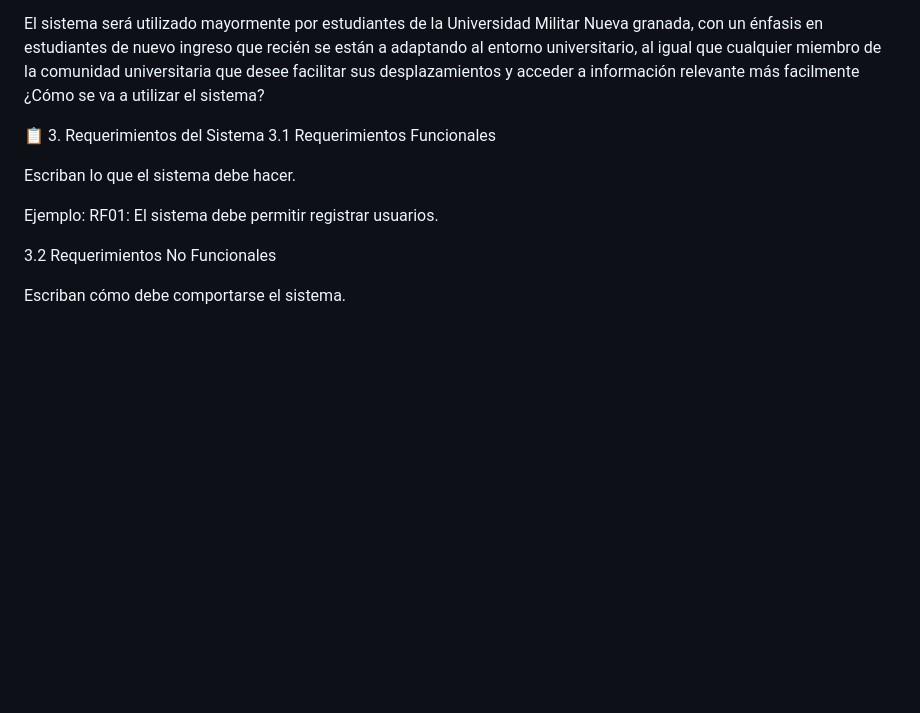
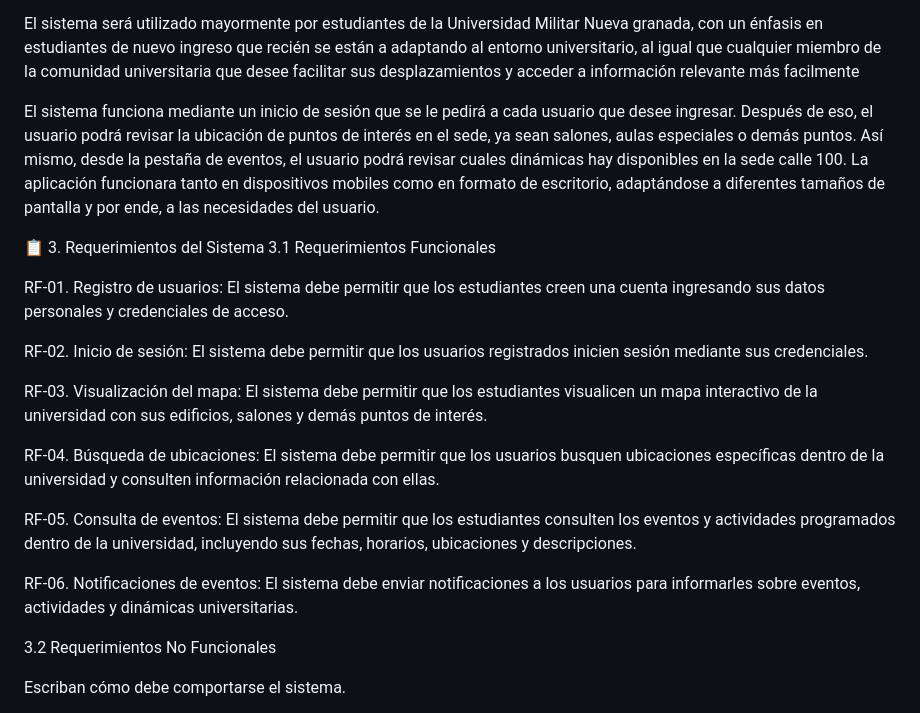
Before and after one commit to sara10-creator/Kartooti-1, a Markdown page: README.md, the part around the change. Rendered like a GitHub page; blank space fills up the shorter version.

Commit message:
Update README.md
Signed-off-by: daisagauni <est.david.sanchezg@unimilitar.edu.co>

```diff
--- a/README.md
+++ b/README.md
@@ -21,15 +21,23 @@ De igual forma, kartooti tiene como propósito brindarle a sus usuarios una mejo
 2. Contexto de Uso
 
 El sistema será utilizado mayormente por estudiantes de la Universidad Militar Nueva granada, con un énfasis en estudiantes de nuevo ingreso que recién se están a adaptando al entorno universitario, al igual que cualquier miembro de la comunidad universitaria que desee facilitar sus desplazamientos y acceder a información relevante más facilmente
-¿Cómo se va a utilizar el sistema?
+
+El sistema funciona mediante un inicio de sesión que se le pedirá a cada usuario que desee ingresar. Después de eso, el usuario podrá revisar la ubicación de puntos de interés en el sede, ya sean salones, aulas especiales o demás puntos. Así mismo, desde la pestaña de eventos, el usuario podrá revisar cuales dinámicas hay disponibles en la sede calle 100. La aplicación funcionara tanto en dispositivos mobiles como en formato de escritorio, adaptándose a diferentes tamaños de pantalla y por ende, a las necesidades del usuario.
 
 📋 3. Requerimientos del Sistema
 3.1 Requerimientos Funcionales
 
-Escriban lo que el sistema debe hacer.
+RF-01. Registro de usuarios: El sistema debe permitir que los estudiantes creen una cuenta ingresando sus datos personales y credenciales de acceso.
 
-Ejemplo:
-RF01: El sistema debe permitir registrar usuarios.
+RF-02. Inicio de sesión: El sistema debe permitir que los usuarios registrados inicien sesión mediante sus credenciales.
+
+RF-03. Visualización del mapa: El sistema debe permitir que los estudiantes visualicen un mapa interactivo de la universidad con sus edificios, salones y demás puntos de interés.
+
+RF-04. Búsqueda de ubicaciones: El sistema debe permitir que los usuarios busquen ubicaciones específicas dentro de la universidad y consulten información relacionada con ellas.
+
+RF-05. Consulta de eventos: El sistema debe permitir que los estudiantes consulten los eventos y actividades programados dentro de la universidad, incluyendo sus fechas, horarios, ubicaciones y descripciones.
+
+RF-06. Notificaciones de eventos: El sistema debe enviar notificaciones a los usuarios para informarles sobre eventos, actividades y dinámicas universitarias.
 
 3.2 Requerimientos No Funcionales
 
```
